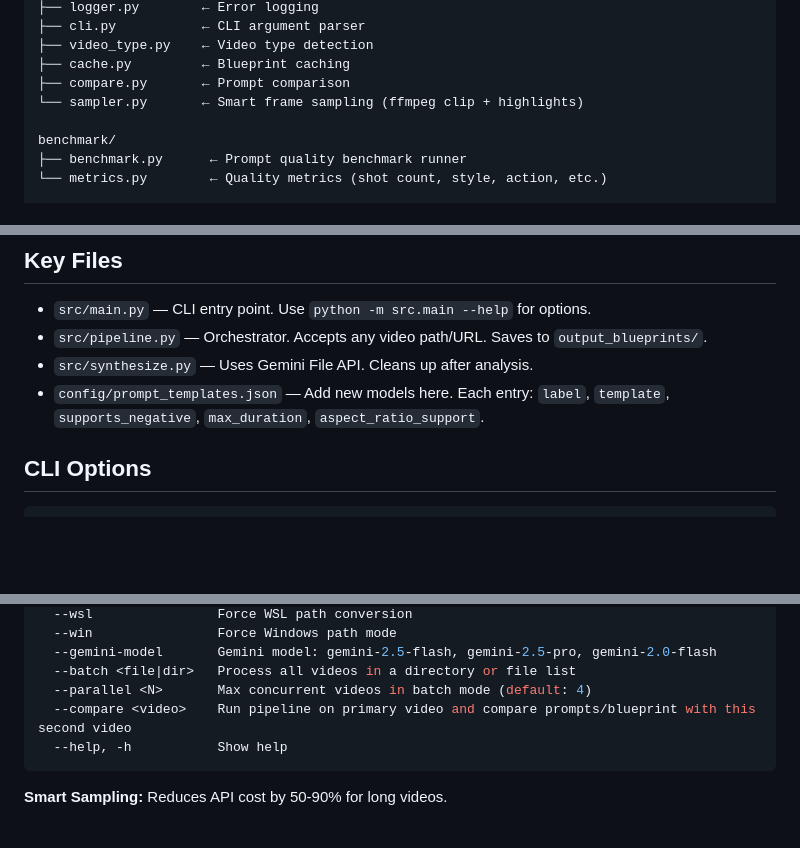
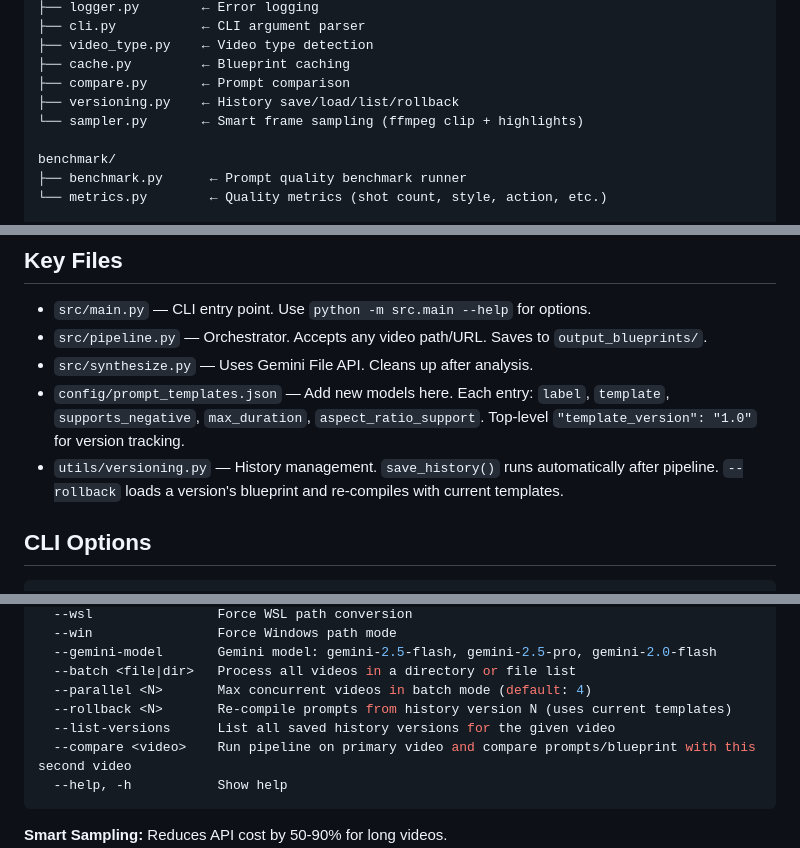
Before and after one commit to Venkata-Manoj/videoreverse, a Markdown page: AGENTS.md, 3 parts joined by grey strips. GitHub-like rendering; blank space fills up the shorter version.

Commit message:
docs: update AGENTS.md with versioning module and --rollback/--list-versions

````diff
--- a/AGENTS.md
+++ b/AGENTS.md
@@ -49,6 +49,7 @@ utils/
 ├── video_type.py    ← Video type detection
 ├── cache.py         ← Blueprint caching
 ├── compare.py       ← Prompt comparison
+├── versioning.py    ← History save/load/list/rollback
 └── sampler.py       ← Smart frame sampling (ffmpeg clip + highlights)
 
 benchmark/
@@ -80,7 +81,8 @@ web/
 - `src/main.py` — CLI entry point. Use `python -m src.main --help` for options.
 - `src/pipeline.py` — Orchestrator. Accepts any video path/URL. Saves to `output_blueprints/`.
 - `src/synthesize.py` — Uses Gemini File API. Cleans up after analysis.
-- `config/prompt_templates.json` — Add new models here. Each entry: `label`, `template`, `supports_negative`, `max_duration`, `aspect_ratio_support`.
+- `config/prompt_templates.json` — Add new models here. Each entry: `label`, `template`, `supports_negative`, `max_duration`, `aspect_ratio_support`. Top-level `"template_version": "1.0"` for version tracking.
+- `utils/versioning.py` — History management. `save_history()` runs automatically after pipeline. `--rollback` loads a version's blueprint and re-compiles with current templates.
 
 ## CLI Options
 
@@ -106,6 +108,8 @@ Options:
   --gemini-model       Gemini model: gemini-2.5-flash, gemini-2.5-pro, gemini-2.0-flash
   --batch <file|dir>   Process all videos in a directory or file list
   --parallel <N>       Max concurrent videos in batch mode (default: 4)
+  --rollback <N>       Re-compile prompts from history version N (uses current templates)
+  --list-versions      List all saved history versions for the given video
   --compare <video>    Run pipeline on primary video and compare prompts/blueprint with this second video
   --help, -h           Show help
 ```
````
